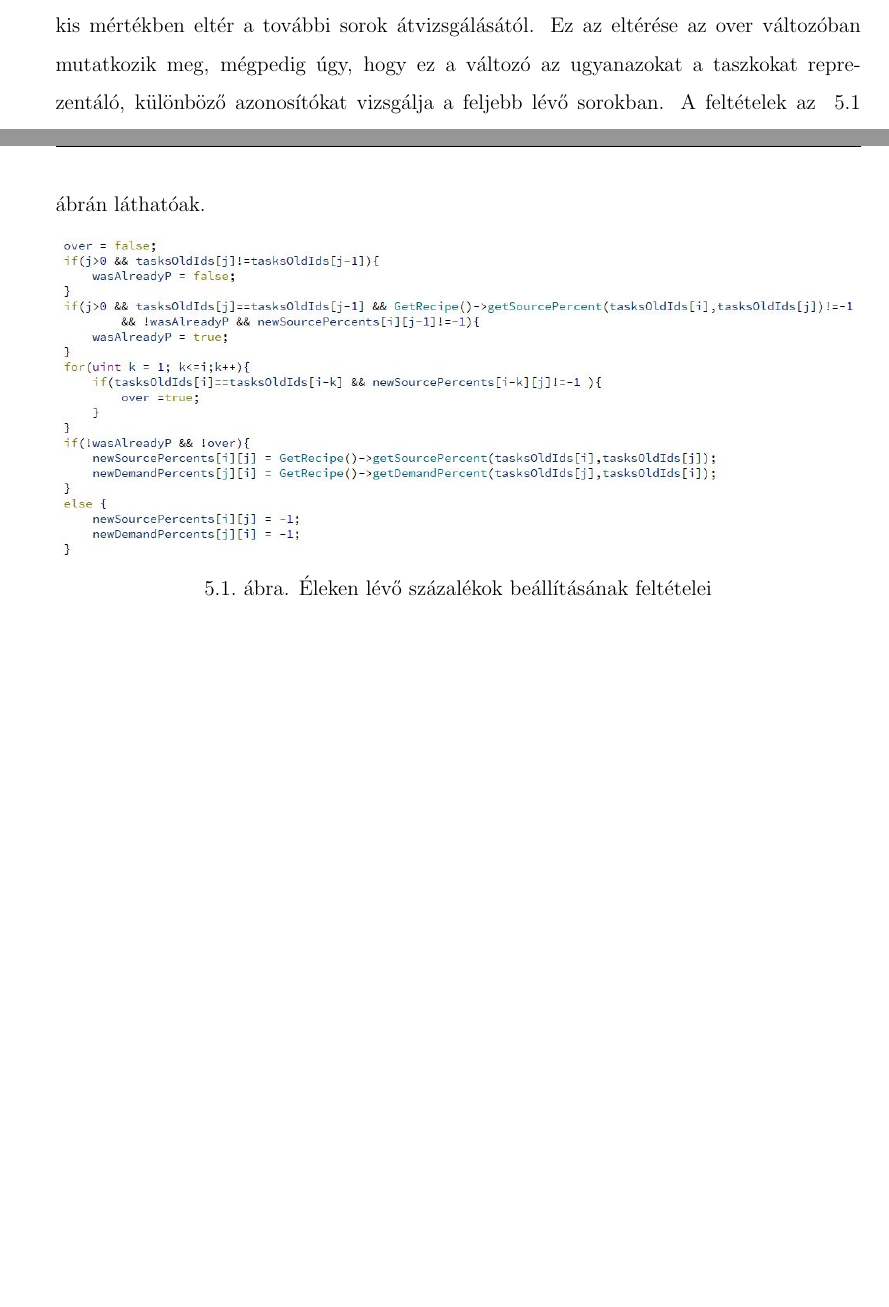
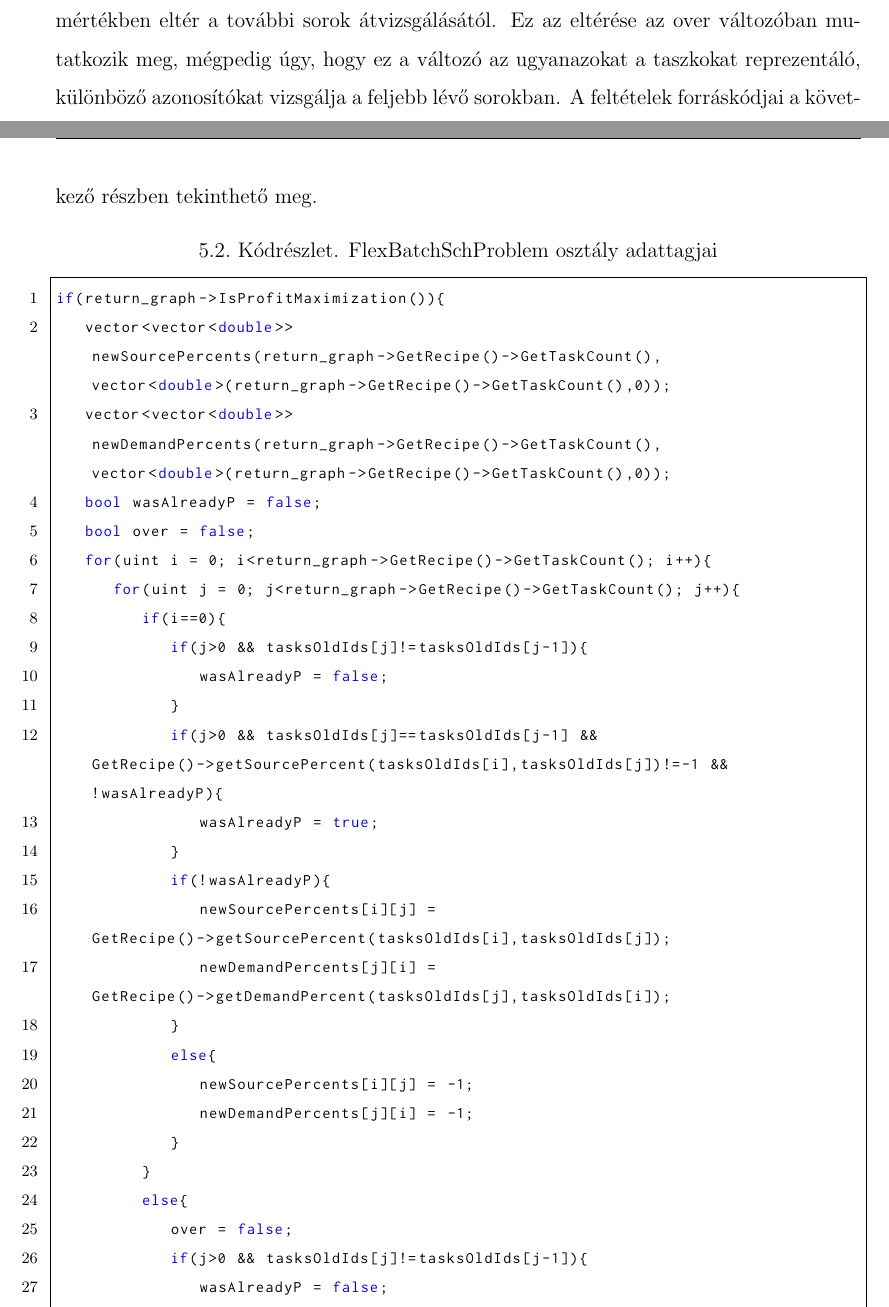
Before and after one commit to Gergo1912/Szakdolgozat, a LaTeX document (Szakdolgozat.tex, which reads Implementalas.tex): two parts of pages 33 and 34 of 50 before the commit and two parts of pages 33 and 34 of 51 after it, joined at a grey line, cut so that both start at the same text, the shorter picture padded with empty space. Compiled offline with pdfLaTeX.

Commit message:
forráskódra csere képről

```diff
--- a/Implementalas.tex
+++ b/Implementalas.tex
@@ -56,11 +56,44 @@ Az \textbf{SGraph} osztály egy olyan osztály, amely támogatja különböző m
 \subsection{MakeMultipleBatches függvény}
 A függvény abban az esetben játszik fontos szerepet, amikor legalább egy termékből egynél több darabot szeretnénk gyártani, vagyis a batch szám nagyobb lesz mint egy. Ilyenkor az adott termékhez tartozó minden taszk számát a program futása során annyira kell módosítani, amennyi terméket kell legyártani. Tekinthetünk úgy rá, hogy minden darab termékhez saját recept készül. A beolvasás eredetileg egy receptet készít el, vagyis minden taszkból csak egy szerepel. Ezen taszkok új száma alapján módosul már az 5.2.2-es pontban említett \textbf{Recipe} osztályban lévő $N\times N$-es mátrixok mérete. A függvény a korábban meglévő módszerekhez szükséges adatok átdolgozásáról gondoskodik, csak az új adattagok módosításával kell foglalkozni, így a taszkok száma már megfelelő lesz, mikor a százalékokat tartalmazó mátrixot módosítani kell. Ezek a százalékok azt jelentik, hogy az él mekkora mennyiségekkel foglalkozik. A bemeneti fájlban megtalálható \textbf{s\textunderscore percent} oszlopban lévő adat azt mutatja meg, hogy az él, abból a taszkból, amelyből indul, onnan azt ott gyártott mennyiség ekkora részét képes átvenni. A \textbf{d\textunderscore percent} oszlopban lévő adatok pedig, hogy az a taszk, amelybe az él befut, ekkora százalékát képes felvenni a mennyiségnek.
 
-Az eredetileg szereplő taszkok azonosítója megváltozik, mivel az új taszkokat nem csak hozzá adjuk őket a következő azonosítóval. Az ugyanolyan taszkok egymást követő azonosítót kapnak, így a százalékokat tároló mátrixot is módosítani kell. Fontos dolog az, hogy csak az adott recepthez tartozó taszkok között lehet élt behúzni. Nem lehet másik receptben szereplő taszkhoz hozzárendelni. Ezeket különböző feltételek bevonásával lehet megvalósítani. A megvalósítás úgy jött létre, hogy a mátrix  első sorának ellenőrzése kis mértékben eltér a további sorok átvizsgálásától. Ez az eltérése az over változóban mutatkozik meg, mégpedig úgy, hogy ez a változó az ugyanazokat a taszkokat reprezentáló, különböző azonosítókat vizsgálja a feljebb lévő sorokban. A feltételek az ~\ref{MakeBatchFeltetelek} ábrán láthatóak.
-\begin{figure}[H]
-\begin{center}
-\includegraphics[scale=0.75]{MakeBatchFeltetelek}
-\caption{Éleken lévő százalékok beállításának feltételei}
-\label{MakeBatchFeltetelek}
-\end{center}
-\end{figure}
+Az eredetileg szereplő taszkok azonosítója megváltozik, mivel az új taszkokat nem csak hozzá adjuk őket a következő azonosítóval. Az ugyanolyan taszkok egymást követő azonosítót kapnak, így a százalékokat tároló mátrixot is módosítani kell. Fontos dolog az, hogy csak az adott recepthez tartozó taszkok között lehet élt behúzni. Nem lehet másik receptben szereplő taszkhoz hozzárendelni. Ezeket különböző feltételek bevonásával lehet megvalósítani. A megvalósítás úgy jött létre, hogy a mátrix  első sorának ellenőrzése kis mértékben eltér a további sorok átvizsgálásától. Ez az eltérése az over változóban mutatkozik meg, mégpedig úgy, hogy ez a változó az ugyanazokat a taszkokat reprezentáló, különböző azonosítókat vizsgálja a feljebb lévő sorokban. A feltételek forráskódjai a következő részben tekinthető meg.
+%A feltételek az ~\ref{MakeBatchFeltetelek} ábrán láthatóak.
+%\begin{figure}[H]
+%\begin{center}
+%\includegraphics[scale=0.75]{MakeBatchFeltetelek}
+%\caption{Éleken lévő százalékok beállításának feltételei}
+%\label{MakeBatchFeltetelek}
+%\end{center}
+%\end{figure}
+
+\begin{lstlisting}[language=C++, caption={FlexBatchSchProblem osztály adattagjai}, frame={single}]
+if(return_graph->IsProfitMaximization()){
+   vector<vector<double>> newSourcePercents(return_graph->GetRecipe()->GetTaskCount(), vector<double>(return_graph->GetRecipe()->GetTaskCount(),0));
+   vector<vector<double>> newDemandPercents(return_graph->GetRecipe()->GetTaskCount(), vector<double>(return_graph->GetRecipe()->GetTaskCount(),0));
+   bool wasAlreadyP = false;
+   bool over = false;
+   for(uint i = 0; i<return_graph->GetRecipe()->GetTaskCount(); i++){
+      for(uint j = 0; j<return_graph->GetRecipe()->GetTaskCount(); j++){
+         if(i==0){
+            if(j>0 && tasksOldIds[j]!=tasksOldIds[j-1]){
+               wasAlreadyP = false;
+            }
+            if(j>0 && tasksOldIds[j]==tasksOldIds[j-1] && GetRecipe()->getSourcePercent(tasksOldIds[i],tasksOldIds[j])!=-1 && !wasAlreadyP){
+               wasAlreadyP = true;
+            }
+            if(!wasAlreadyP){
+               newSourcePercents[i][j] = GetRecipe()->getSourcePercent(tasksOldIds[i],tasksOldIds[j]);
+               newDemandPercents[j][i] = GetRecipe()->getDemandPercent(tasksOldIds[j],tasksOldIds[i]);
+            }
+            else{
+               newSourcePercents[i][j] = -1;
+               newDemandPercents[j][i] = -1;
+            }
+         }
+         else{
+            over = false;
+            if(j>0 && tasksOldIds[j]!=tasksOldIds[j-1]){
+               wasAlreadyP = false;
+            }
+            if(j>0 && tasksOldIds[j]==tasksOldIds[j-1] && GetRecipe()->getSourcePercent(tasksOldIds[i],tasksOldIds[j])!=-1 && !wasAlreadyP &&newSourcePercents[i][j-1]!=-1){
+               wasAlreadyP = true;
--- a/Szakdolgozat.tex
+++ b/Szakdolgozat.tex
@@ -16,7 +16,7 @@
 \usepackage{algorithm}
 \usepackage{algpseudocode}
 \usepackage{setspace}
-
+\usepackage{inconsolata}
 
 \geometry{
  left=30mm,
```
Also changed, not shown: Szakdolgozat.pdf, Implementalas.tex (24 more changed lines), Szakdolgozat.tex (25 more changed lines), 8 other files.
